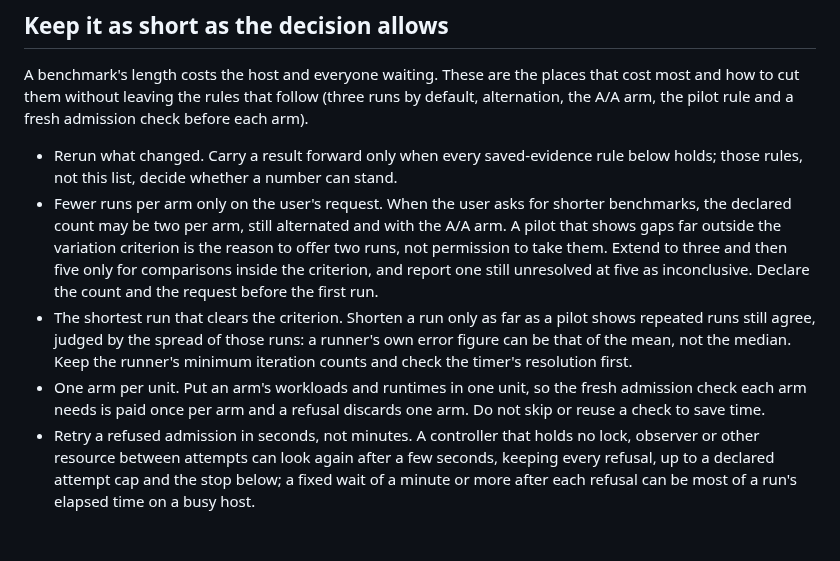
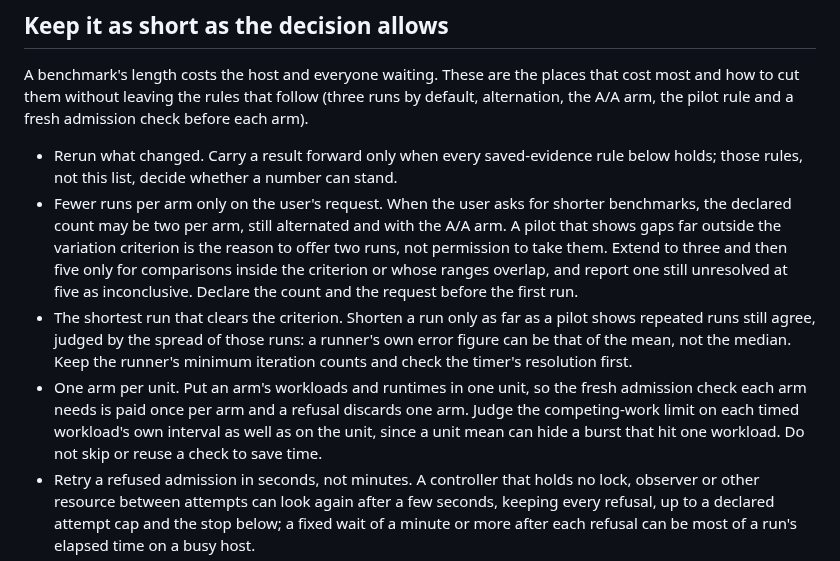
Before and after one commit to bompus/house-rules, a Markdown page: skills/hr-benchmarking/SKILL.md, the part around the change. Drawn GitHub-style; blank space fills up the shorter version.

Commit message:
hr-benchmarking: extend on overlapping ranges; judge competing work per workload

```diff
--- a/skills/hr-benchmarking/SKILL.md
+++ b/skills/hr-benchmarking/SKILL.md
@@ -66,13 +66,15 @@ rule and a fresh admission check before each arm).
 - Fewer runs per arm only on the user's request. When the user asks for shorter benchmarks, the declared
   count may be two per arm, still alternated and with the A/A arm. A pilot that shows gaps far outside the
   variation criterion is the reason to offer two runs, not permission to take them. Extend to three and
-  then five only for comparisons inside the criterion, and report one still unresolved at five as
-  inconclusive. Declare the count and the request before the first run.
+  then five only for comparisons inside the criterion or whose ranges overlap, and report one still
+  unresolved at five as inconclusive. Declare the count and the request before the first run.
 - The shortest run that clears the criterion. Shorten a run only as far as a pilot shows repeated runs
   still agree, judged by the spread of those runs: a runner's own error figure can be that of the mean,
   not the median. Keep the runner's minimum iteration counts and check the timer's resolution first.
 - One arm per unit. Put an arm's workloads and runtimes in one unit, so the fresh admission check each
-  arm needs is paid once per arm and a refusal discards one arm. Do not skip or reuse a check to save time.
+  arm needs is paid once per arm and a refusal discards one arm. Judge the competing-work limit on each
+  timed workload's own interval as well as on the unit, since a unit mean can hide a burst that hit one
+  workload. Do not skip or reuse a check to save time.
 - Retry a refused admission in seconds, not minutes. A controller that holds no lock, observer or other
   resource between attempts can look again after a few seconds, keeping every refusal, up to a declared
   attempt cap and the stop below; a fixed wait of a minute or more after each refusal can be most of a
```
